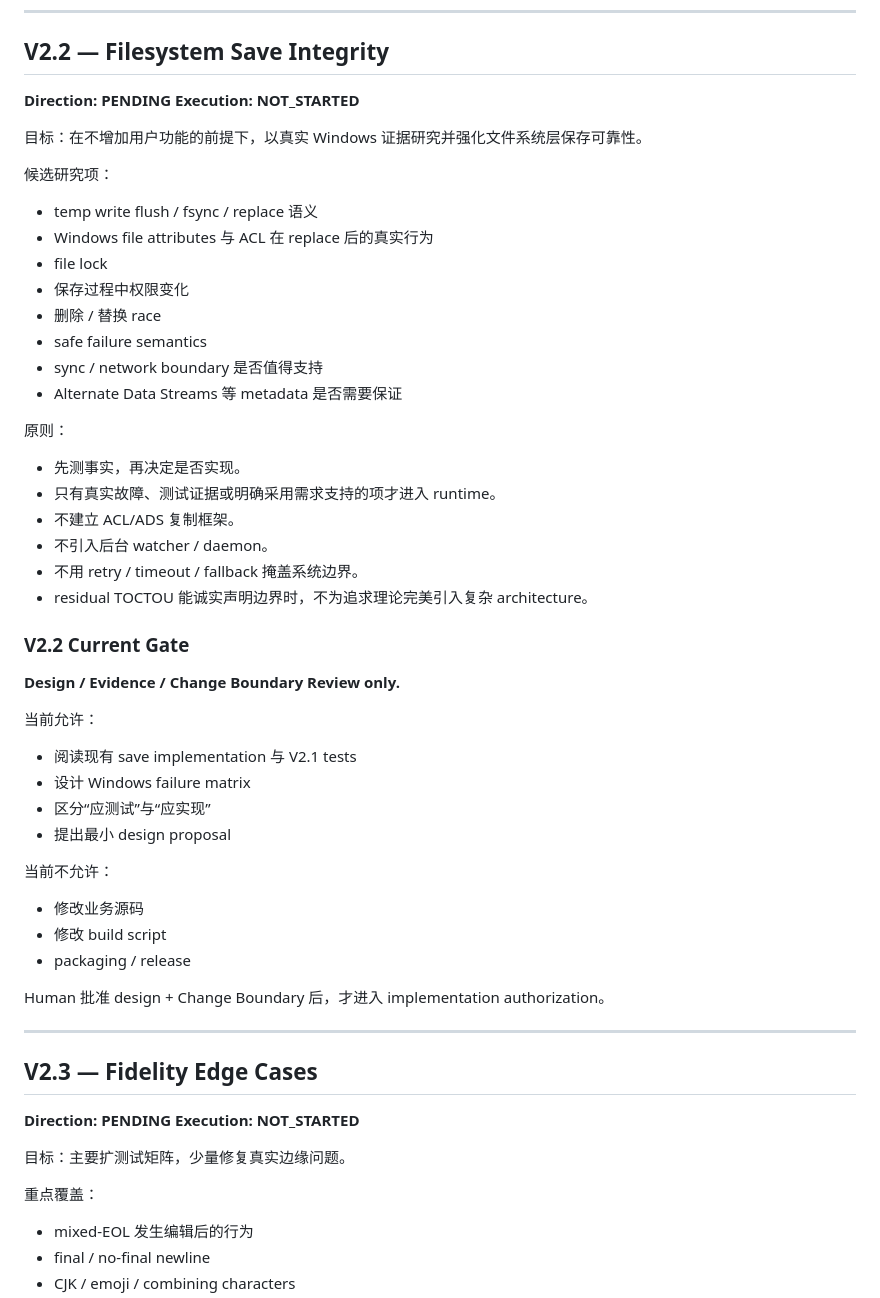
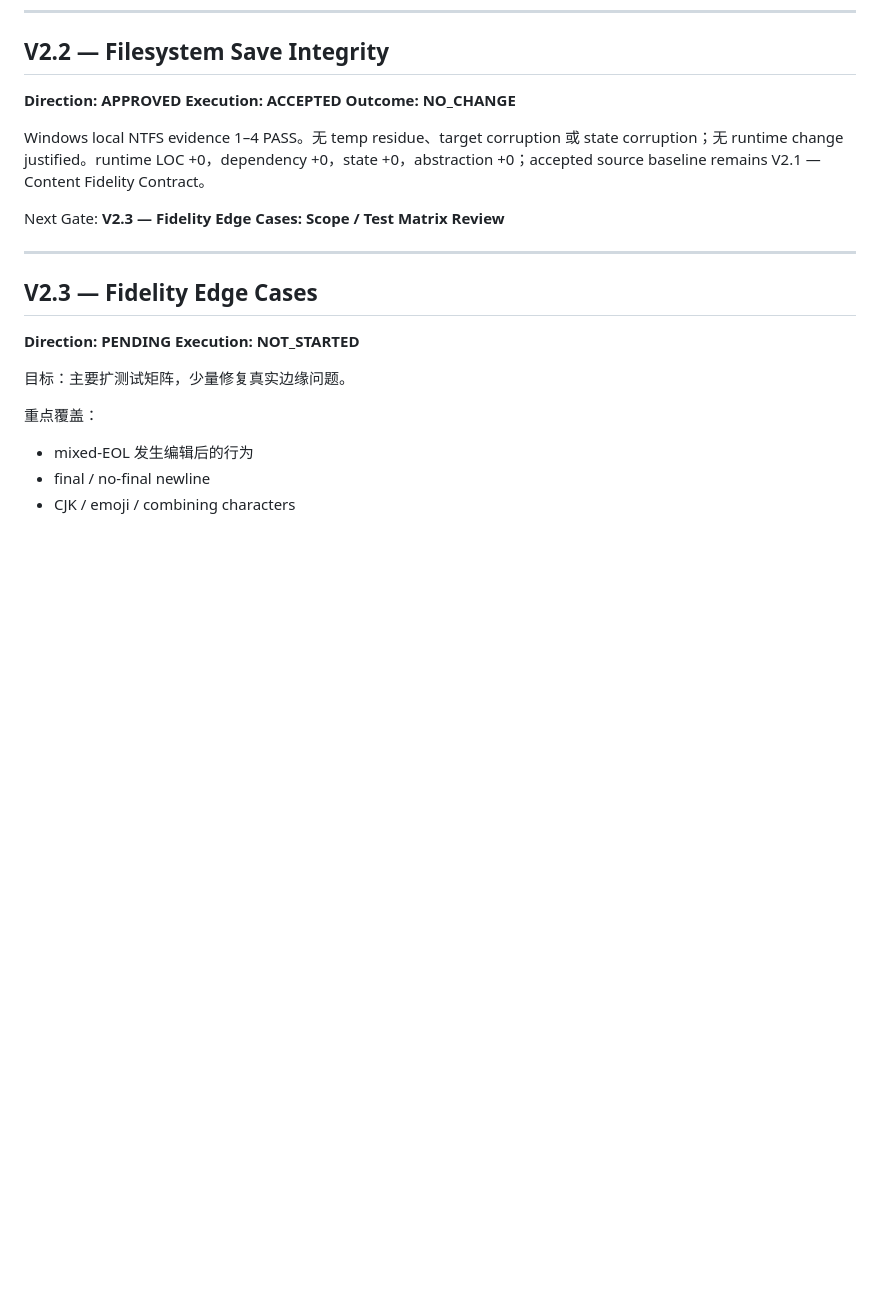
Before and after one commit to Javenzeng/faithful-markdown, a Markdown page: MILESTONES.md, the part around the change. Rendered like a GitHub page; blank space fills up the shorter version.

```diff
--- a/MILESTONES.md
+++ b/MILESTONES.md
@@ -97,45 +97,13 @@ Evidence:
 
 ## V2.2 — Filesystem Save Integrity
 
-**Direction: PENDING**
-**Execution: NOT_STARTED**
+**Direction: APPROVED**
+**Execution: ACCEPTED**
+**Outcome: NO_CHANGE**
 
-目标：在不增加用户功能的前提下，以真实 Windows 证据研究并强化文件系统层保存可靠性。
+Windows local NTFS evidence 1–4 PASS。无 temp residue、target corruption 或 state corruption；无 runtime change justified。runtime LOC +0，dependency +0，state +0，abstraction +0；accepted source baseline remains V2.1 — Content Fidelity Contract。
 
-候选研究项：
-- temp write flush / fsync / replace 语义
-- Windows file attributes 与 ACL 在 replace 后的真实行为
-- file lock
-- 保存过程中权限变化
-- 删除 / 替换 race
-- safe failure semantics
-- sync / network boundary 是否值得支持
-- Alternate Data Streams 等 metadata 是否需要保证
-
-原则：
-- 先测事实，再决定是否实现。
-- 只有真实故障、测试证据或明确采用需求支持的项才进入 runtime。
-- 不建立 ACL/ADS 复制框架。
-- 不引入后台 watcher / daemon。
-- 不用 retry / timeout / fallback 掩盖系统边界。
-- residual TOCTOU 能诚实声明边界时，不为追求理论完美引入复杂 architecture。
-
-### V2.2 Current Gate
-
-**Design / Evidence / Change Boundary Review only.**
-
-当前允许：
-- 阅读现有 save implementation 与 V2.1 tests
-- 设计 Windows failure matrix
-- 区分“应测试”与“应实现”
-- 提出最小 design proposal
-
-当前不允许：
-- 修改业务源码
-- 修改 build script
-- packaging / release
-
-Human 批准 design + Change Boundary 后，才进入 implementation authorization。
+Next Gate: **V2.3 — Fidelity Edge Cases: Scope / Test Matrix Review**
 
 ---
 
```
Also changed, not shown: PROJECT_STATE.md (+9 -46 lines), records/V2.2/V2_2_HUMAN_ACCEPTANCE_2026-08-30.md (added, +22 -0 lines).
